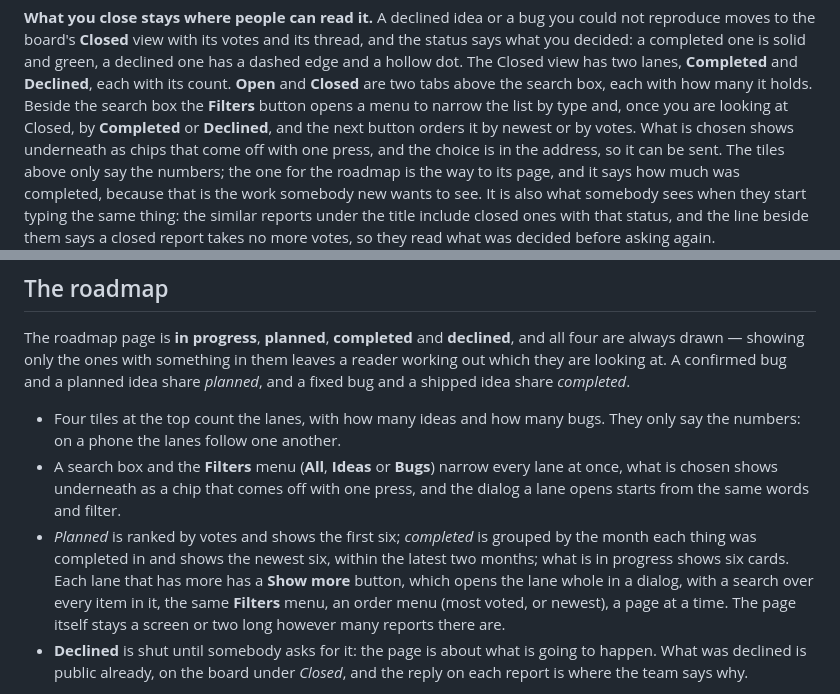
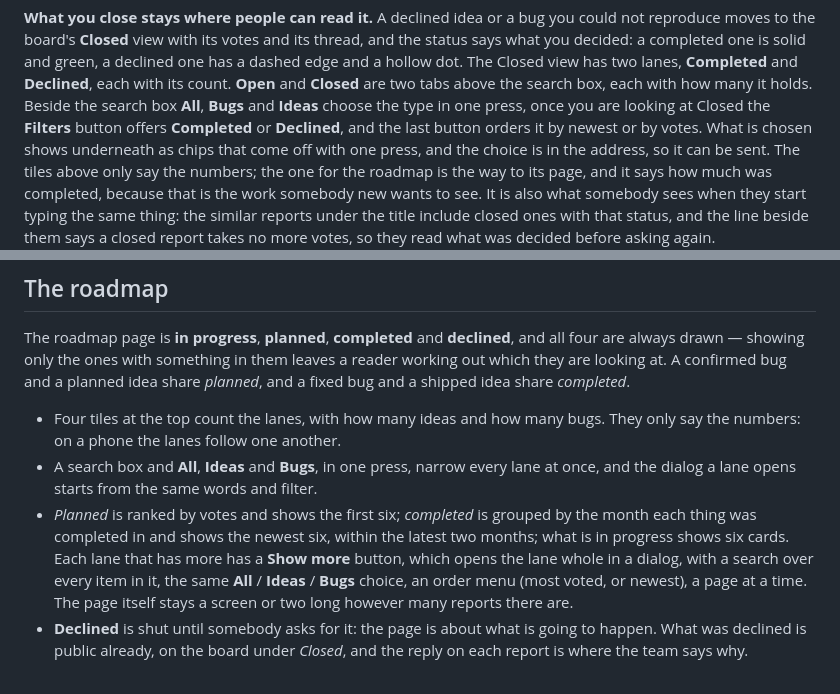
Before and after one commit to CodigoSH/LastHelp, a Markdown page: docs/getting-started/first-repository.md, 2 parts joined by grey strips. GitHub-like rendering.

Commit message:
docs: the type is a choice in sight on the board and the roadmap

```diff
--- a/docs/getting-started/first-repository.md
+++ b/docs/getting-started/first-repository.md
@@ -134,8 +134,8 @@ thread, and the status says what you decided: a completed one is solid and green
 a declined one has a dashed edge and a hollow dot. The Closed view has two lanes,
 **Completed** and **Declined**, each with its count. **Open** and **Closed** are
 two tabs above the search box, each with how many it holds. Beside the search box
-the **Filters** button opens a menu to narrow the list by type and, once you are
-looking at Closed, by **Completed** or **Declined**, and the next button orders
+**All**, **Bugs** and **Ideas** choose the type in one press, once you are
+looking at Closed the **Filters** button offers **Completed** or **Declined**, and the last button orders
 it by newest or by votes. What is chosen shows underneath as chips that come off
 with one press, and the choice is in the address, so it can be sent. The tiles
 above only say the numbers; the one for the roadmap is the way to its page, and
@@ -206,12 +206,12 @@ planned idea share *planned*, and a fixed bug and a shipped idea share
 
 - Four tiles at the top count the lanes, with how many ideas and how many bugs.
   They only say the numbers: on a phone the lanes follow one another.
-- A search box and the **Filters** menu (**All**, **Ideas** or **Bugs**) narrow every lane at once, what is chosen shows underneath as a chip that comes off with one press, and the dialog a lane opens starts from the same words and filter.
+- A search box and **All**, **Ideas** and **Bugs**, in one press, narrow every lane at once, and the dialog a lane opens starts from the same words and filter.
 - *Planned* is ranked by votes and shows the first six; *completed* is grouped by
   the month each thing was completed in and shows the newest six, within the
   latest two months; what is in progress shows six cards. Each lane that has more has a **Show
   more** button, which opens the lane whole in a dialog, with a search over every item in it,
-  the same **Filters** menu, an order menu (most voted, or newest), a page at
+  the same **All** / **Ideas** / **Bugs** choice, an order menu (most voted, or newest), a page at
   a time. The page itself stays a screen or two long however many reports
   there are.
 - **Declined** is shut until somebody asks for it: the page is about what is going
```
